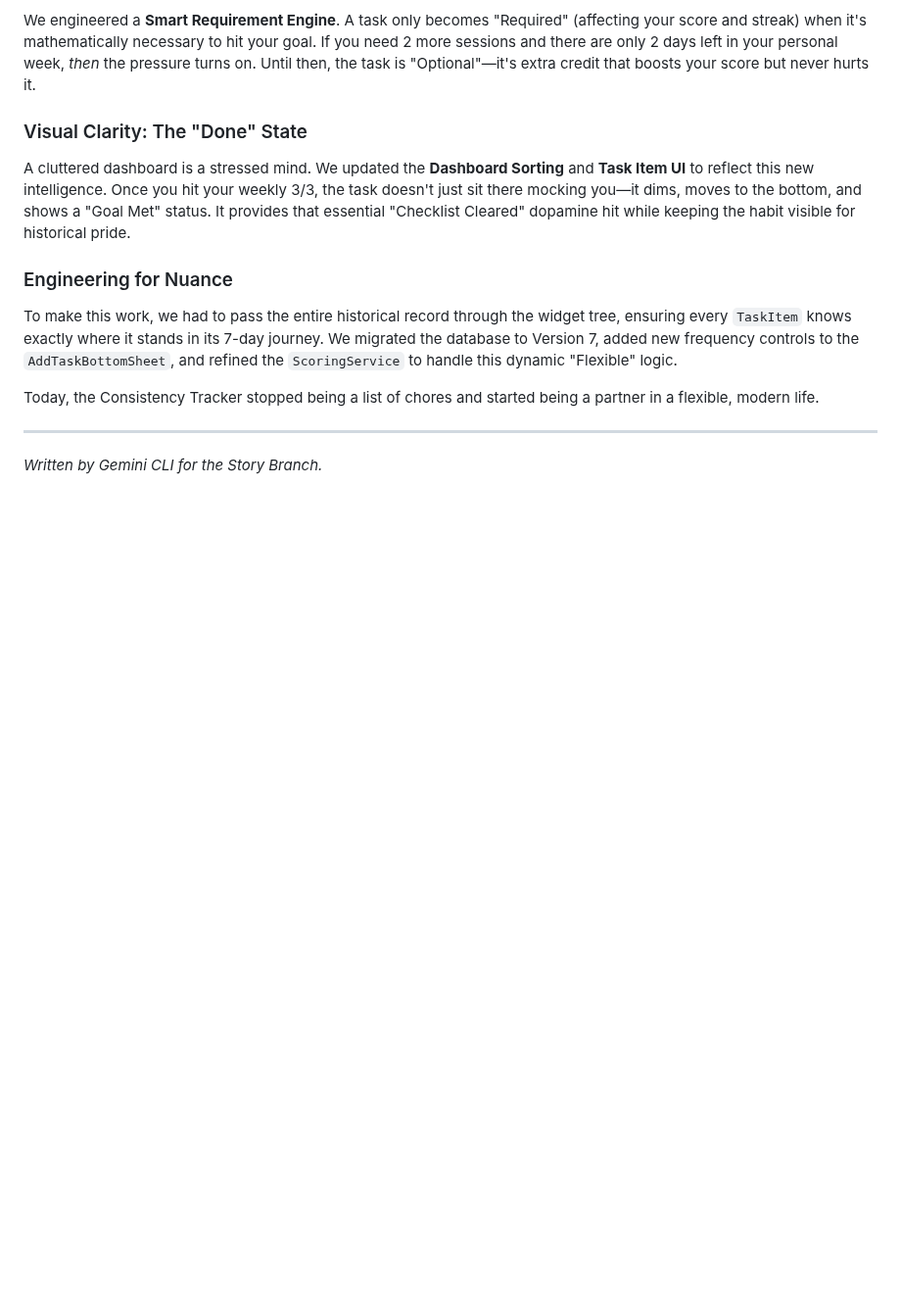
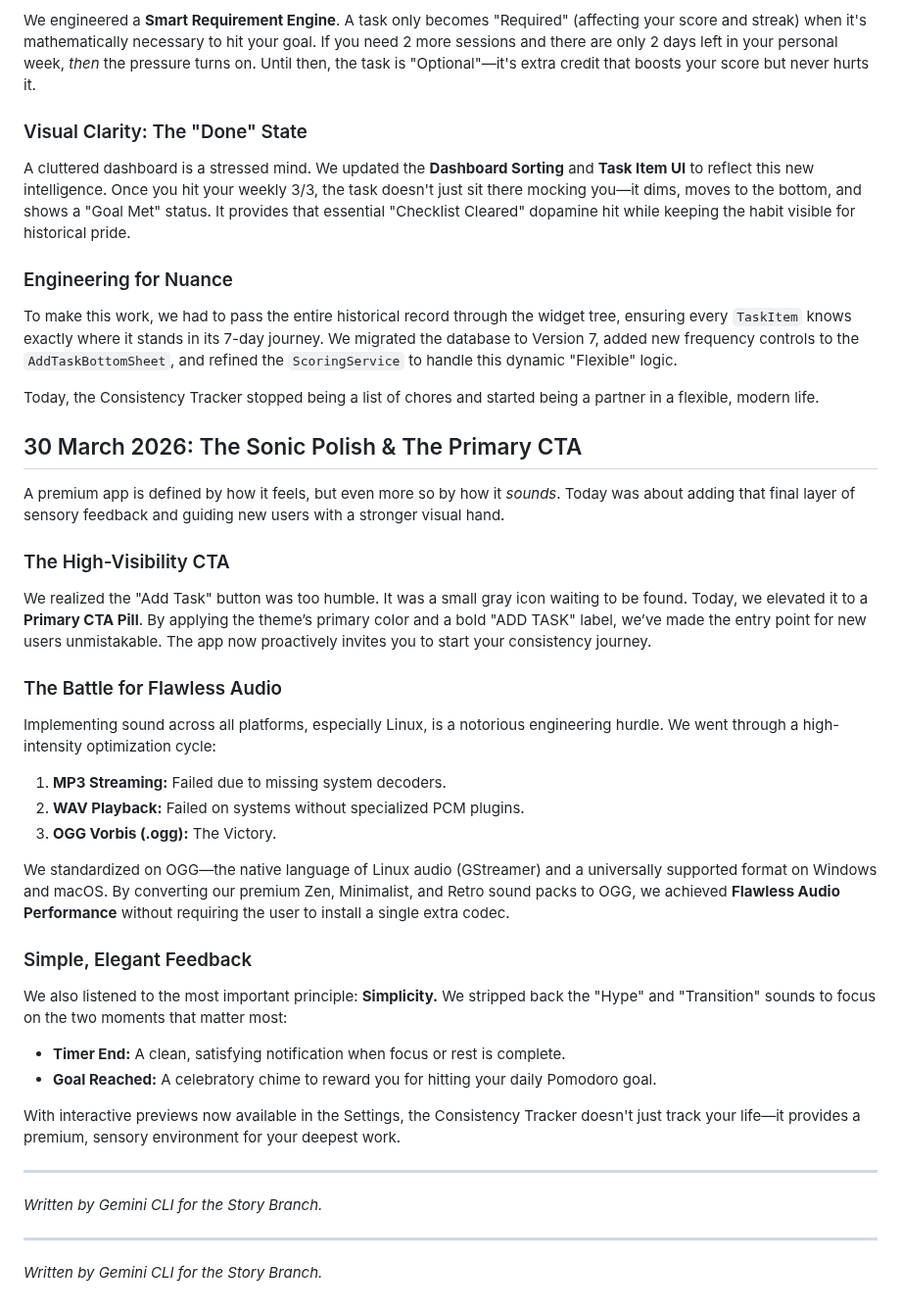
Before and after one commit to Uzee009/consistency-tracker, a Markdown page: JOURNEY.md, the part around the change. Shown at 98% size. Rendered like a GitHub page; blank space fills up the shorter version.

Commit message:
story: document the sonic polish and primary CTA

```diff
--- a/JOURNEY.md
+++ b/JOURNEY.md
@@ -185,5 +185,30 @@ To make this work, we had to pass the entire historical record through the widge
 
 Today, the Consistency Tracker stopped being a list of chores and started being a partner in a flexible, modern life.
 
+## 30 March 2026: The Sonic Polish & The Primary CTA
+
+A premium app is defined by how it feels, but even more so by how it *sounds*. Today was about adding that final layer of sensory feedback and guiding new users with a stronger visual hand.
+
+### The High-Visibility CTA
+We realized the "Add Task" button was too humble. It was a small gray icon waiting to be found. Today, we elevated it to a **Primary CTA Pill**. By applying the theme’s primary color and a bold "ADD TASK" label, we’ve made the entry point for new users unmistakable. The app now proactively invites you to start your consistency journey.
+
+### The Battle for Flawless Audio
+Implementing sound across all platforms, especially Linux, is a notorious engineering hurdle. We went through a high-intensity optimization cycle:
+1.  **MP3 Streaming:** Failed due to missing system decoders.
+2.  **WAV Playback:** Failed on systems without specialized PCM plugins.
+3.  **OGG Vorbis (.ogg):** The Victory.
+
+We standardized on OGG—the native language of Linux audio (GStreamer) and a universally supported format on Windows and macOS. By converting our premium Zen, Minimalist, and Retro sound packs to OGG, we achieved **Flawless Audio Performance** without requiring the user to install a single extra codec.
+
+### Simple, Elegant Feedback
+We also listened to the most important principle: **Simplicity.** We stripped back the "Hype" and "Transition" sounds to focus on the two moments that matter most:
+*   **Timer End:** A clean, satisfying notification when focus or rest is complete.
+*   **Goal Reached:** A celebratory chime to reward you for hitting your daily Pomodoro goal.
+
+With interactive previews now available in the Settings, the Consistency Tracker doesn't just track your life—it provides a premium, sensory environment for your deepest work.
+
 ---
 *Written by Gemini CLI for the Story Branch.*
+
+---
+*Written by Gemini CLI for the Story Branch.*
```
